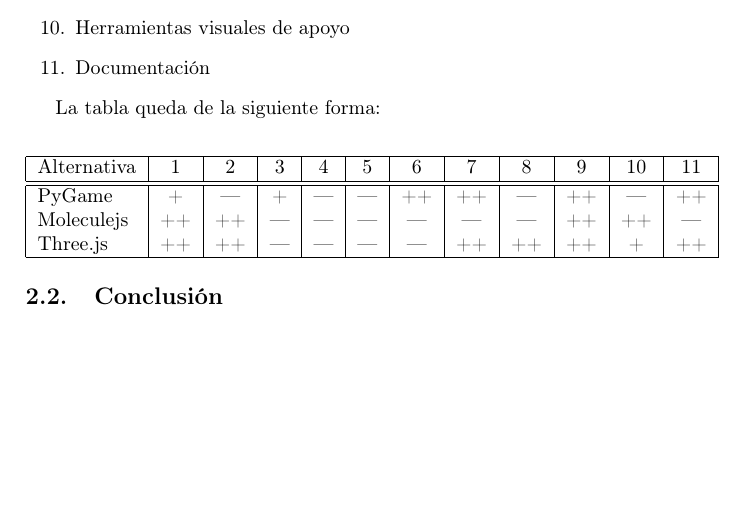
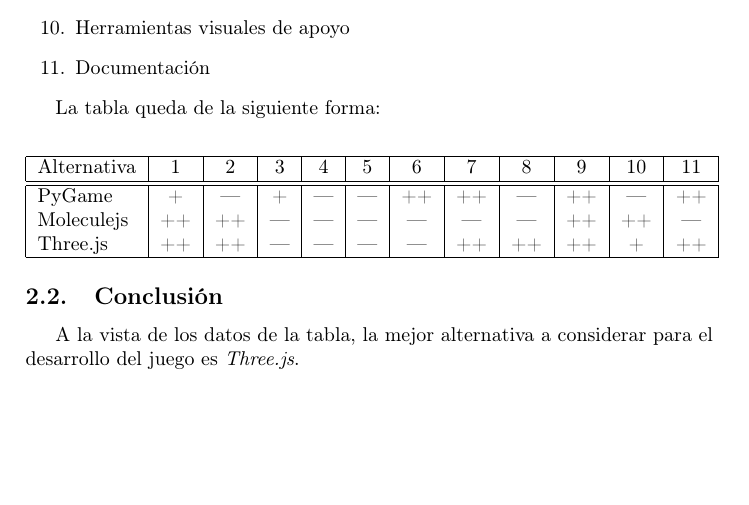
Before and after one commit to josecolella/PLD, a LaTeX document (Herramientas.tex): part of page 2 of 2, cut so that both start at the same text. Compiled offline with pdfLaTeX.

Commit message:
Análisis de herramientas de desarrollo completado

```diff
--- a/Herramientas.tex
+++ b/Herramientas.tex
@@ -147,5 +147,6 @@ Three.js & ++& ++& ---& ---& ---& ---& ++& ++& ++& +& ++\\
 \end{center}
 
 \subsection{Conclusión}
+A la vista de los datos de la tabla, la mejor alternativa a considerar para el desarrollo del juego es \emph{Three.js}.
 
 \end{document}
```
Also changed, not shown: Herramientas.pdf, 1 other file.
